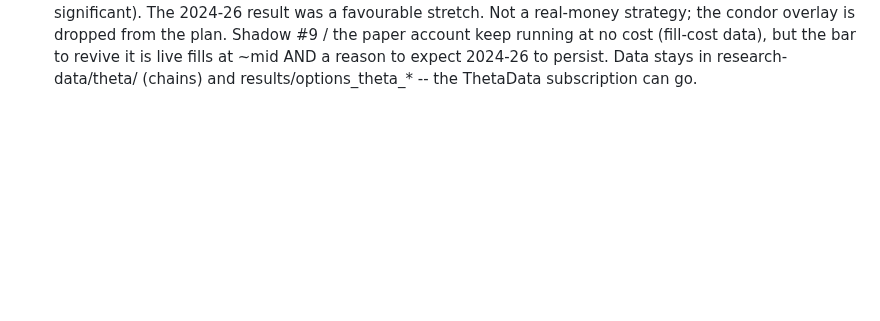
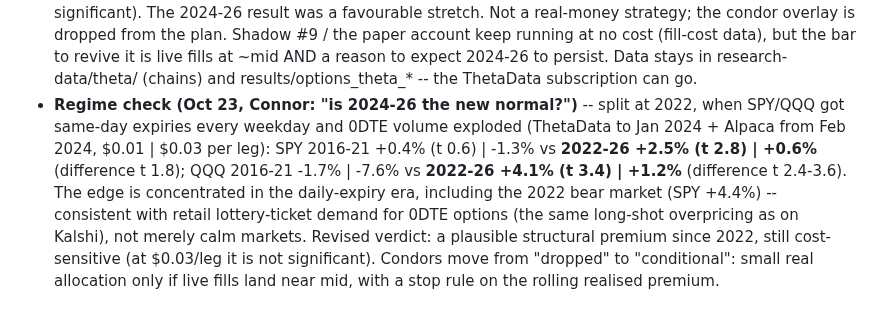
Before and after one commit to connormortoncbtx-sketch/momentum-system, a Markdown page: docs/2026-10_strategy_research.md, the part around the change. Drawn GitHub-style; blank space fills up the shorter version.

Commit message:
docs: condor regime split at 2022 (daily expiries) -- edge concentrated post-2022
Co-Authored-By: Claude Opus 5.5 <noreply@anthropic.com>
Claude-Session: https://claude.ai/code/session_01NQksnTKH6U3HinFRXxz3fh

```diff
--- a/docs/2026-10_strategy_research.md
+++ b/docs/2026-10_strategy_research.md
@@ -2618,3 +2618,11 @@ only near-mid fills ($0.01) leave a small SPY edge (+0.8%/trade, not significant
 stretch. Not a real-money strategy; the condor overlay is dropped from the plan. Shadow #9 / the paper account keep
 running at no cost (fill-cost data), but the bar to revive it is live fills at ~mid AND a reason to expect 2024-26 to
 persist. Data stays in research-data/theta/ (chains) and results/options_theta_* -- the ThetaData subscription can go.
+- **Regime check (Oct 23, Connor: "is 2024-26 the new normal?")** -- split at 2022, when SPY/QQQ got same-day expiries
+  every weekday and 0DTE volume exploded (ThetaData to Jan 2024 + Alpaca from Feb 2024, $0.01 | $0.03 per leg):
+  SPY 2016-21 +0.4% (t 0.6) | -1.3% vs **2022-26 +2.5% (t 2.8) | +0.6%** (difference t 1.8); QQQ 2016-21 -1.7% |
+  -7.6% vs **2022-26 +4.1% (t 3.4) | +1.2%** (difference t 2.4-3.6). The edge is concentrated in the daily-expiry era,
+  including the 2022 bear market (SPY +4.4%) -- consistent with retail lottery-ticket demand for 0DTE options (the
+  same long-shot overpricing as on Kalshi), not merely calm markets. Revised verdict: a plausible structural premium
+  since 2022, still cost-sensitive (at $0.03/leg it is not significant). Condors move from "dropped" to "conditional":
+  small real allocation only if live fills land near mid, with a stop rule on the rolling realised premium.
```
